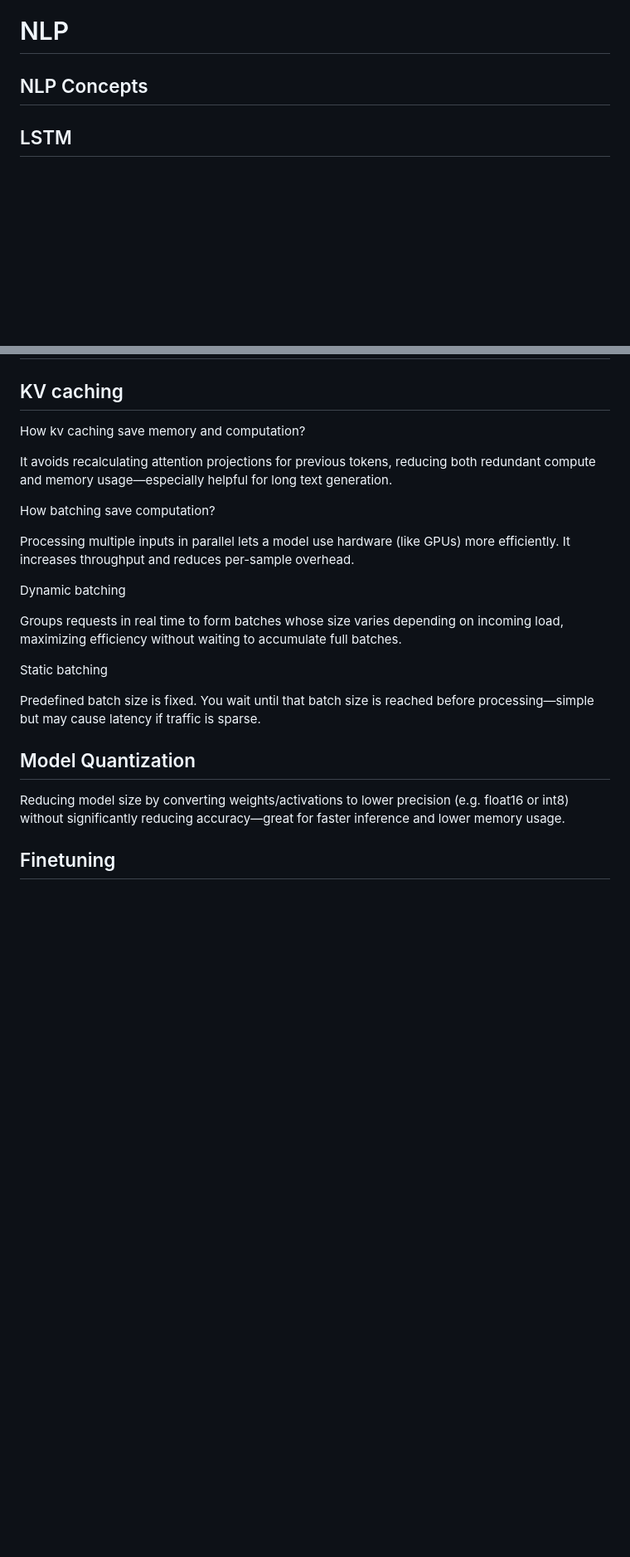
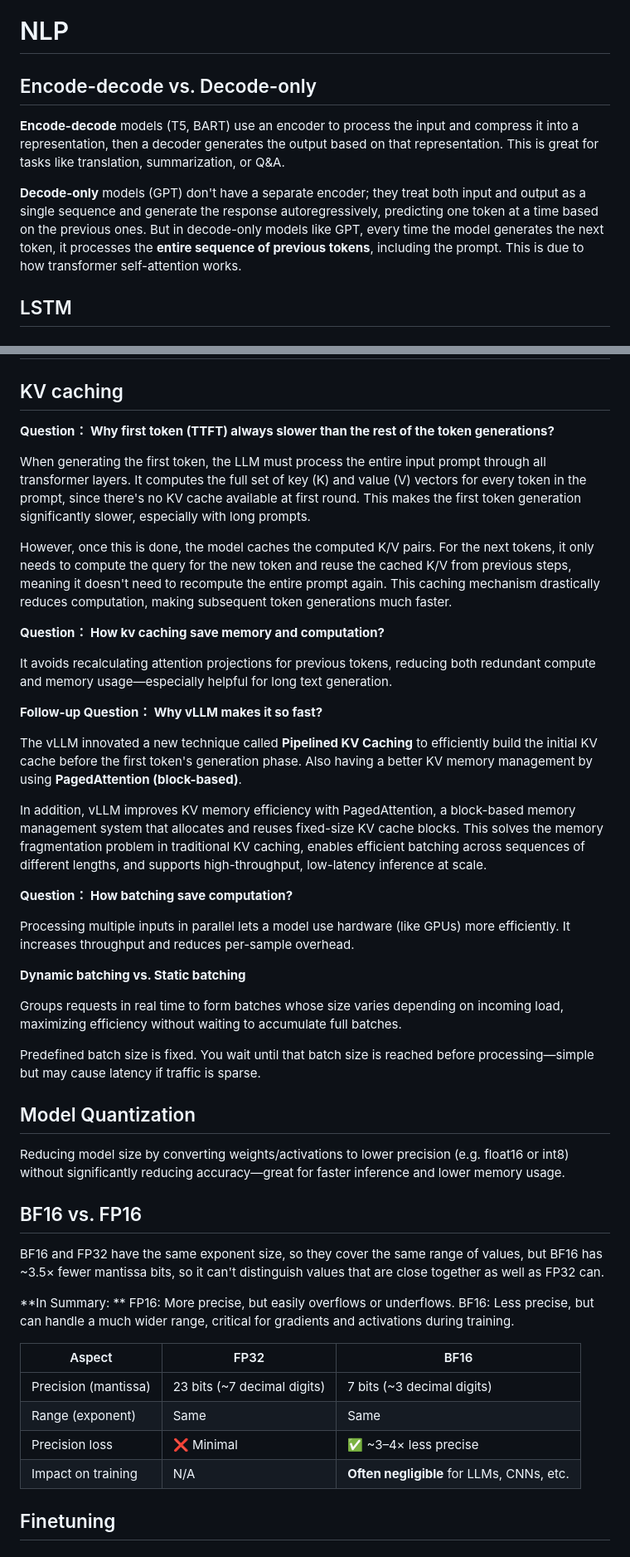
Before and after one commit to GG-Bond798/blogs, a Markdown page: posts/machineLearningBasicConcepts.md, 2 parts joined by grey strips. Shown: that part at 83% size. Rendered like a GitHub page; blank space fills up the shorter version.

```diff
--- a/posts/machineLearningBasicConcepts.md
+++ b/posts/machineLearningBasicConcepts.md
@@ -185,7 +188,13 @@ Ensemble methods can also be used to increase model performance when dealing wit
 ## Reinforcement Learning
 
 # NLP
-## NLP Concepts
+## Encode-decode vs. Decode-only
+
+**Encode-decode** models (T5, BART) use an encoder to process the input and compress it into a representation, then a decoder generates the output based on that representation. This is great for tasks like translation, summarization, or Q&A.
+
+**Decode-only** models (GPT) don't have a separate encoder; they treat both input and output as a single sequence and generate the response autoregressively, predicting one token at a time based on the previous ones. But in decode-only models like GPT, every time the model generates the next token, it processes the **entire sequence of previous tokens**, including the prompt. This is due to how transformer self-attention works.
+
+
 ## LSTM
 ## Transformer
 ## BERT
@@ -196,22 +205,34 @@ Ensemble methods can also be used to increase model performance when dealing wit
 ## Data cleaning process for training Data
 
 ## KV caching
-How kv caching save memory and computation?
+
+**Question： Why first token (TTFT) always slower than the rest of the token generations?**
+
+When generating the first token, the LLM must process the entire input prompt through all transformer layers. It computes the full set of key (K) and value (V) vectors for every token in the prompt, since there's no KV cache available at first round. This makes the first token generation significantly slower, especially with long prompts.
+
+However, once this is done, the model caches the computed K/V pairs. For the next tokens, it only needs to compute the query for the new token and reuse the cached K/V from previous steps, meaning it doesn't need to recompute the entire prompt again. This caching mechanism drastically reduces computation, making subsequent token generations much faster.
+
+
+**Question： How kv caching save memory and computation?**
 
 It avoids recalculating attention projections for previous tokens, reducing both redundant compute and memory usage—especially helpful for long text generation.
 
 
-How batching save computation?
+**Follow-up Question： Why vLLM makes it so fast?**
+
+The vLLM innovated a new technique called **Pipelined KV Caching** to efficiently build the initial KV cache before the first token's generation phase. Also having a better KV memory management by using **PagedAttention (block-based)**.
+
+
+In addition, vLLM improves KV memory efficiency with PagedAttention, a block-based memory management system that allocates and reuses fixed-size KV cache blocks. This solves the memory fragmentation problem in traditional KV caching, enables efficient batching across sequences of different lengths, and supports high-throughput, low-latency inference at scale.
+
+**Question： How batching save computation?**
 
 Processing multiple inputs in parallel lets a model use hardware (like GPUs) more efficiently. It increases throughput and reduces per-sample overhead.
 
 
-Dynamic batching
+**Dynamic batching vs. Static batching**
 
 Groups requests in real time to form batches whose size varies depending on incoming load, maximizing efficiency without waiting to accumulate full batches.
-
-
-Static batching
 
 Predefined batch size is fixed. You wait until that batch size is reached before processing—simple but may cause latency if traffic is sparse.
 
@@ -219,6 +240,23 @@ Predefined batch size is fixed. You wait until that batch size is reached before
 ## Model Quantization
 
 Reducing model size by converting weights/activations to lower precision (e.g. float16 or int8) without significantly reducing accuracy—great for faster inference and lower memory usage.
+
+
+## BF16 vs. FP16
+
+BF16 and FP32 have the same exponent size, so they cover the same range of values, but BF16 has ~3.5× fewer mantissa bits, so it can't distinguish values that are close together as well as FP32 can.
+
+
+**In Summary: **
+FP16: More precise, but easily overflows or underflows.
+BF16: Less precise, but can handle a much wider range, critical for gradients and activations during training.
+
+| Aspect               | FP32                         | BF16                                      |
+| -------------------- | ---------------------------- | ----------------------------------------- |
+| Precision (mantissa) | 23 bits (\~7 decimal digits) | 7 bits (\~3 decimal digits)               |
+| Range (exponent)     | Same                         | Same                                      |
+| Precision loss       | ❌ Minimal                    | ✅ \~3–4× less precise                     |
+| Impact on training   | N/A                          | **Often negligible** for LLMs, CNNs, etc. |
 
 
 ## Finetuning
```
Also changed, not shown: other parts of posts/machineLearningBasicConcepts.md (+44 -1 lines).
